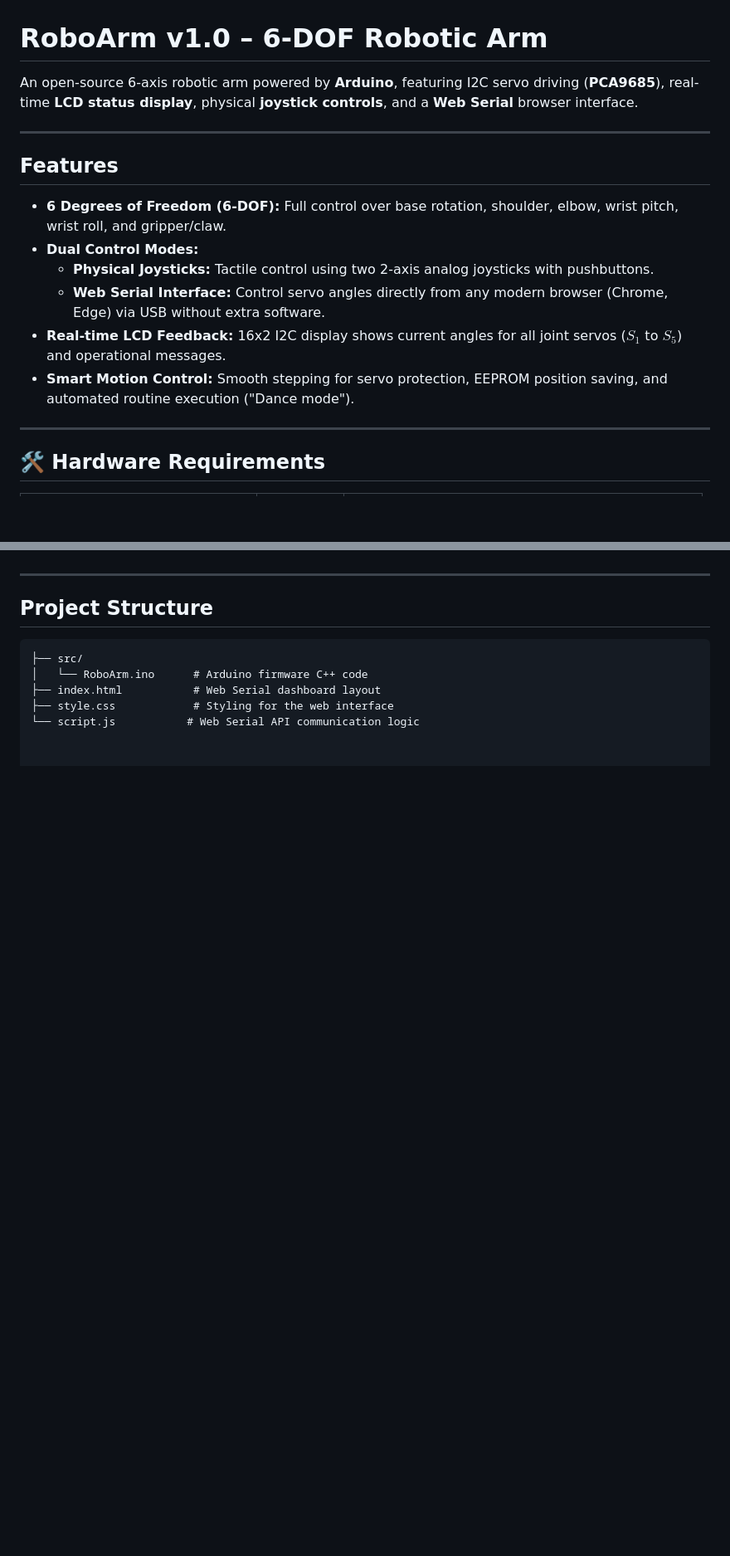
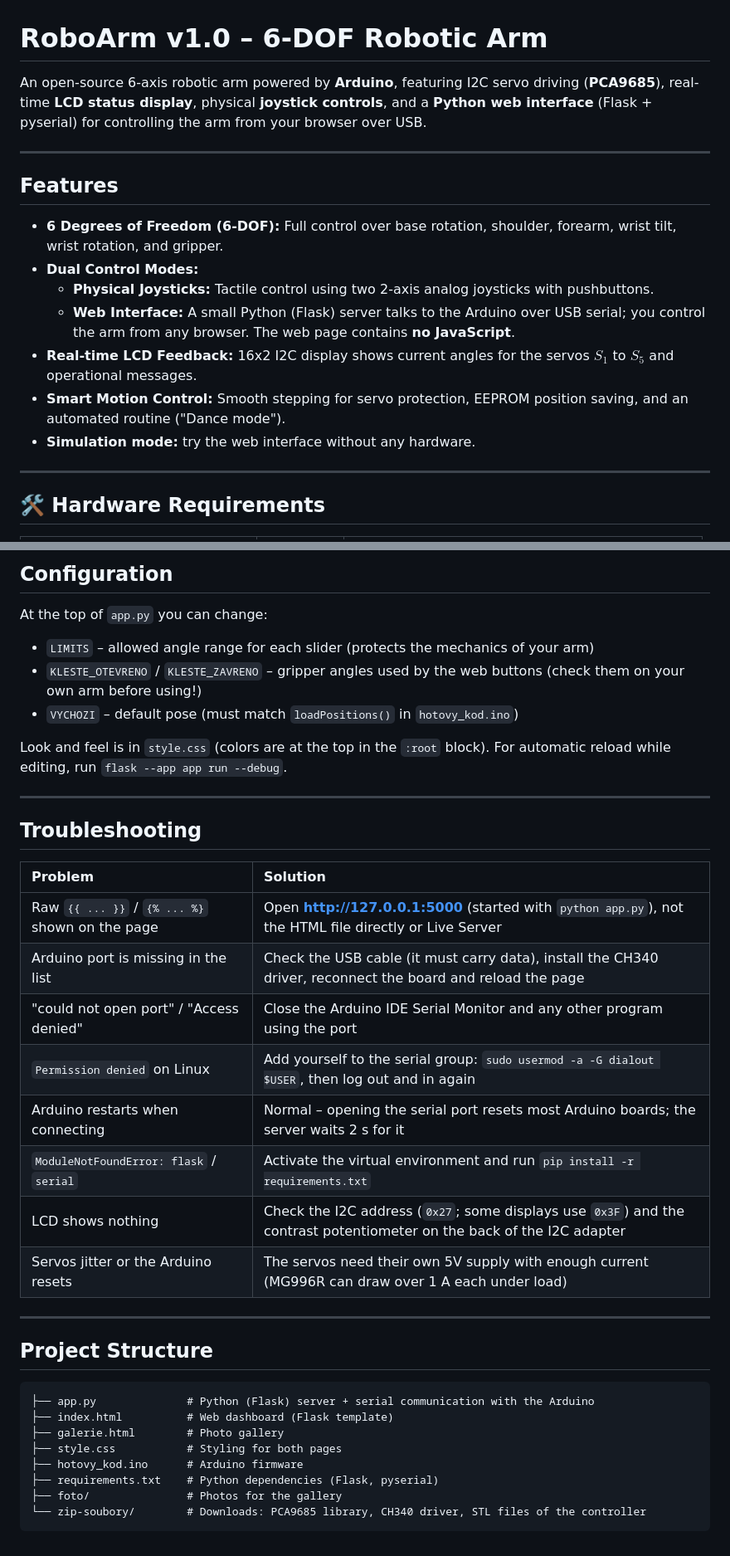
Before and after one commit to PatrikMician/6-DOS-RoboArm, a Markdown page: README.md, 2 parts joined by grey strips. Shown at 83% size. Rendered like a GitHub page; blank space fills up the shorter version.

````diff
--- a/README.md
+++ b/README.md
@@ -1,17 +1,18 @@
 # RoboArm v1.0 – 6-DOF Robotic Arm
 
-An open-source 6-axis robotic arm powered by **Arduino**, featuring I2C servo driving (**PCA9685**), real-time **LCD status display**, physical **joystick controls**, and a **Web Serial** browser interface.
+An open-source 6-axis robotic arm powered by **Arduino**, featuring I2C servo driving (**PCA9685**), real-time **LCD status display**, physical **joystick controls**, and a **Python web interface** (Flask + pyserial) for controlling the arm from your browser over USB.
 
 ---
 
 ## Features
 
-* **6 Degrees of Freedom (6-DOF):** Full control over base rotation, shoulder, elbow, wrist pitch, wrist roll, and gripper/claw.
+* **6 Degrees of Freedom (6-DOF):** Full control over base rotation, shoulder, forearm, wrist tilt, wrist rotation, and gripper.
 * **Dual Control Modes:**
   * **Physical Joysticks:** Tactile control using two 2-axis analog joysticks with pushbuttons.
-  * **Web Serial Interface:** Control servo angles directly from any modern browser (Chrome, Edge) via USB without extra software.
-* **Real-time LCD Feedback:** 16x2 I2C display shows current angles for all joint servos ($S_1$ to $S_5$) and operational messages.
-* **Smart Motion Control:** Smooth stepping for servo protection, EEPROM position saving, and automated routine execution ("Dance mode").
+  * **Web Interface:** A small Python (Flask) server talks to the Arduino over USB serial; you control the arm from any browser. The web page contains **no JavaScript**.
+* **Real-time LCD Feedback:** 16x2 I2C display shows current angles for the servos $S_1$ to $S_5$ and operational messages.
+* **Smart Motion Control:** Smooth stepping for servo protection, EEPROM position saving, and an automated routine ("Dance mode").
+* **Simulation mode:** try the web interface without any hardware.
 
 ---
 
@@ -66,11 +142,39 @@ An open-source 6-axis robotic arm powered by **Arduino**, featuring I2C servo dr
+## Configuration
+
+At the top of `app.py` you can change:
+
+* `LIMITS` – allowed angle range for each slider (protects the mechanics of your arm)
+* `KLESTE_OTEVRENO` / `KLESTE_ZAVRENO` – gripper angles used by the web buttons (check them on your own arm before using!)
+* `VYCHOZI` – default pose (must match `loadPositions()` in `hotovy_kod.ino`)
+
+Look and feel is in `style.css` (colors are at the top in the `:root` block). For automatic reload while editing, run `flask --app app run --debug`.
+
+---
+
+## Troubleshooting
+
+| Problem | Solution |
+| :--- | :--- |
+| Raw `{{ ... }}` / `{% ... %}` shown on the page | Open **http://127.0.0.1:5000** (started with `python app.py`), not the HTML file directly or Live Server |
+| Arduino port is missing in the list | Check the USB cable (it must carry data), install the CH340 driver, reconnect the board and reload the page |
+| "could not open port" / "Access denied" | Close the Arduino IDE Serial Monitor and any other program using the port |
+| `Permission denied` on Linux | Add yourself to the serial group: `sudo usermod -a -G dialout $USER`, then log out and in again |
+| Arduino restarts when connecting | Normal – opening the serial port resets most Arduino boards; the server waits 2 s for it |
+| `ModuleNotFoundError: flask` / `serial` | Activate the virtual environment and run `pip install -r requirements.txt` |
+| LCD shows nothing | Check the I2C address (`0x27`; some displays use `0x3F`) and the contrast potentiometer on the back of the I2C adapter |
+| Servos jitter or the Arduino resets | The servos need their own 5V supply with enough current (MG996R can draw over 1 A each under load) |
 
 ---
 
 ## Project Structure
 
 ```text
-├── src/
-│   └── RoboArm.ino      # Arduino firmware C++ code
-├── index.html           # Web Serial dashboard layout
-├── style.css            # Styling for the web interface
-└── script.js           # Web Serial API communication logic
+├── app.py              # Python (Flask) server + serial communication with the Arduino
+├── index.html          # Web dashboard (Flask template)
+├── galerie.html        # Photo gallery
+├── style.css           # Styling for both pages
+├── hotovy_kod.ino      # Arduino firmware
+├── requirements.txt    # Python dependencies (Flask, pyserial)
+├── foto/               # Photos for the gallery
+└── zip-soubory/        # Downloads: PCA9685 library, CH340 driver, STL files of the controller
+```
````
Also changed, not shown: other parts of README.md (+99 -24 lines).
